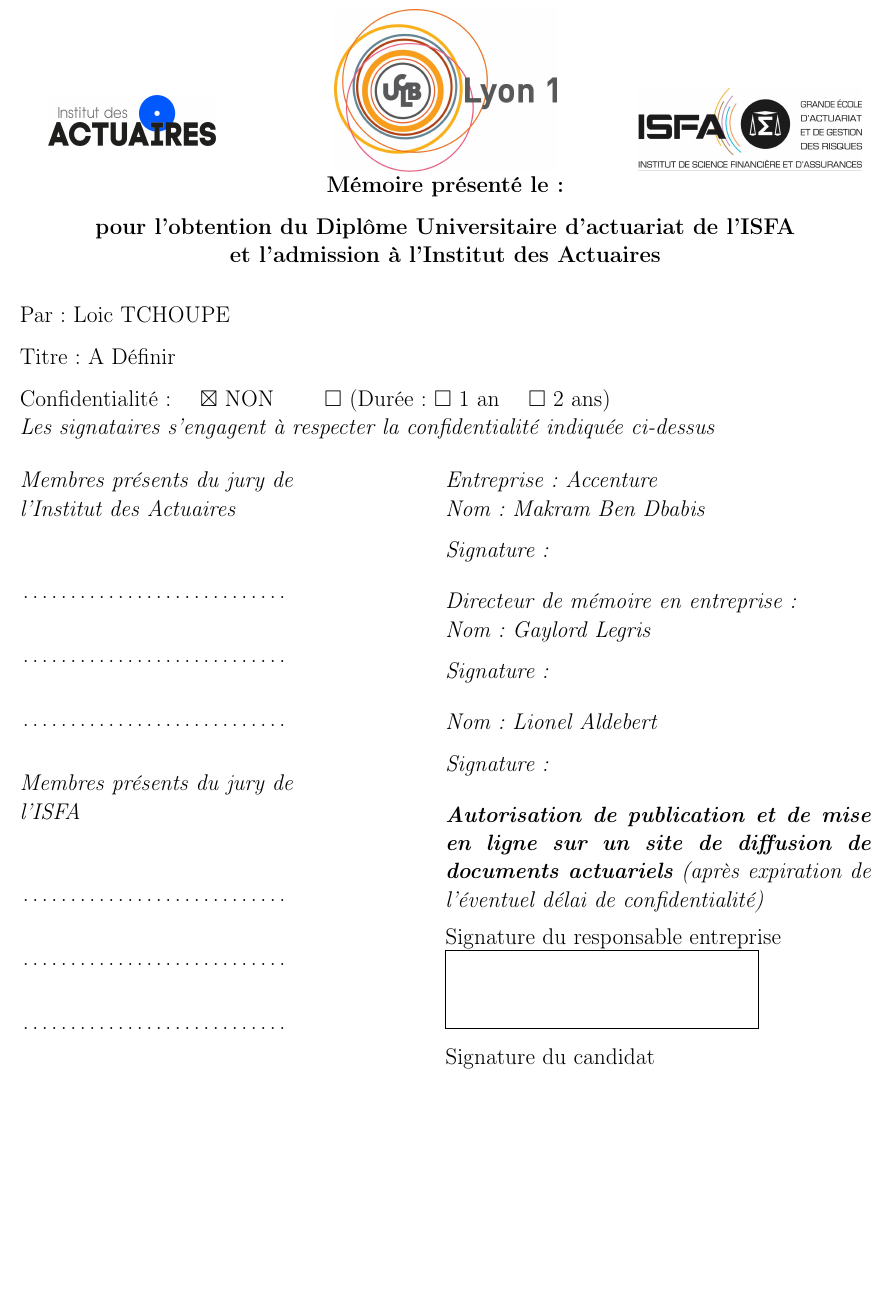
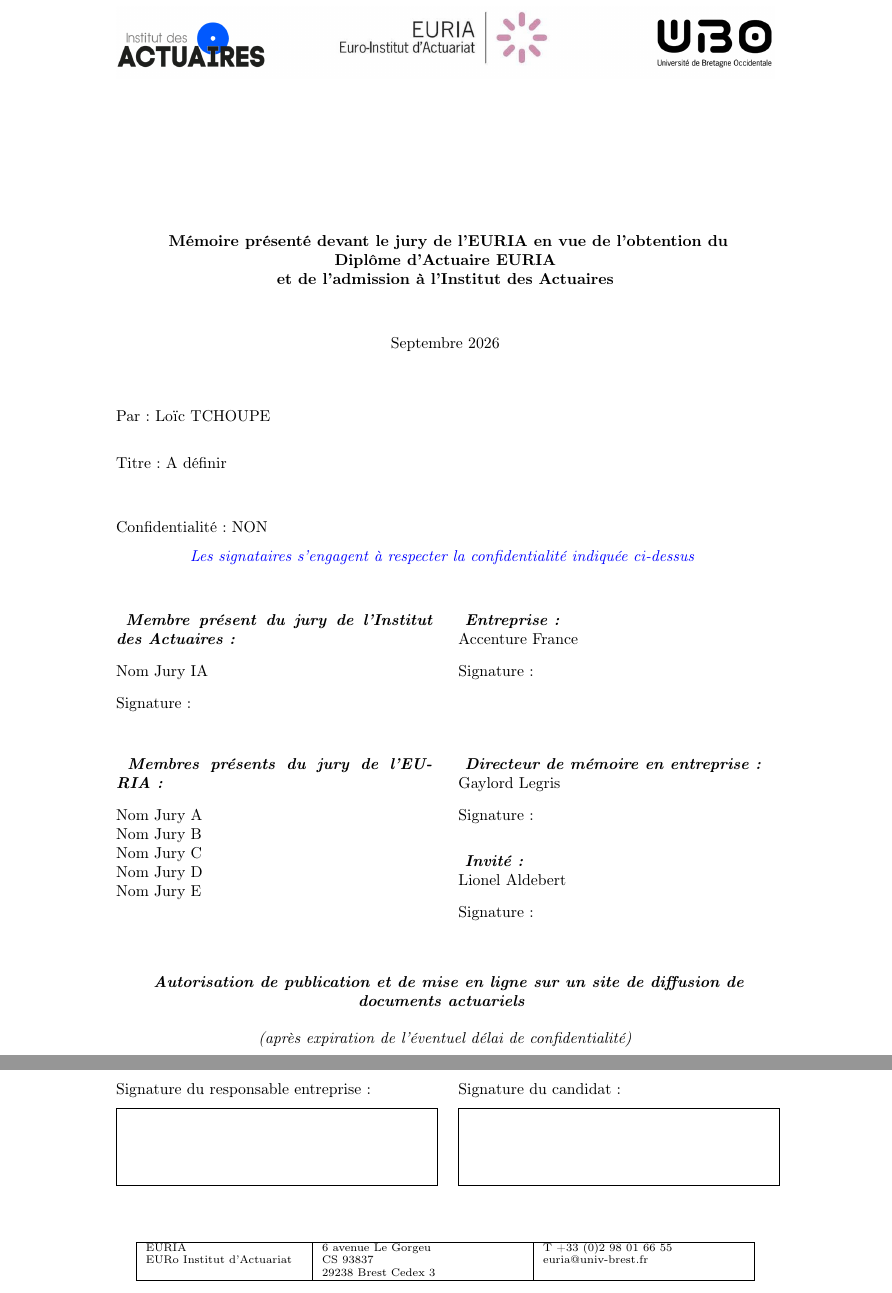
Before and after one commit to LoicTchoupeACN/memoire-ia-loic-tchoupe, a LaTeX thesis (code_latex/main.tex, which reads code_latex/0_page_de_garde/page_de_garde.tex): part of page 1 of 15 before the commit and two parts of pages 1 and 2 of 16 after it, the two joined at a grey line, cut at the place of the change, the shorter picture padded with empty space. Compiled offline with pdfLaTeX.

Commit message:
inittialisation page de garde

```diff
--- a/code_latex/0_page_de_garde/page_de_garde.tex
+++ b/code_latex/0_page_de_garde/page_de_garde.tex
@@ -1,65 +1,205 @@
-% La page de garde
-\begin{titlepage} % Utiliser l'environnement titlepage pour la page de garde
-% Définir une géométrie spécifique pour la page de titre pour éviter le débordement
-\newgeometry{inner=1cm, outer=1cm, top=1cm, bottom=0.5cm, includefoot=false, includehead=false}
-\pagenumbering{roman} % La numérotation commence ici si désiré pour les pages liminaires
-\thispagestyle{empty} % La page de garde ne doit pas avoir d'en-tête/pied de page
+\begin{tikzpicture}[remember picture, overlay]
+\node[yshift=-2cm] at (current page.north)
+{\includegraphics[width=\textwidth]{images/3en1bon.png}};
+\end{tikzpicture}
+\vspace*{2.0cm}
+\begin{center}
+\textbf{
+Mémoire présenté devant le jury de l'EURIA en vue de l'obtention du\\
+Diplôme d'Actuaire EURIA\\
+et de l'admission à l'Institut des Actuaires
+}
+\end{center}
 
-% --- START OF FIRST PAGE CONTENT (Logos d'origine rétablis) ---
-\begin{tikzpicture}[remember picture, overlay]
-% IMPORTANT: Ensure these image files exist in the 'images' subfolder and are valid!
-% Logos d'origine de la première page
-\node[xshift=-7cm, yshift=-3.1cm] at (current page.north) {\includegraphics[scale=0.11]{images/logo_ida.png}};
-\node[below = 0.5cm] at (current page.north) {\includegraphics[scale = 0.11]{images/ucbl.jpg}};
-\node[xshift=6.8cm, yshift=-3.3cm] at (current page.north) {\includegraphics[scale=0.11]{images/isfa_logo.jpg}};
-\end{tikzpicture}
+\vspace{0.8cm}
 
-\vspace*{2.5cm} % Réduction de l'espace vertical
+\begin{center}
+Septembre 2026
+\end{center}
 
-{\Large
-{\bfseries
+\vspace{1cm}
+
+Par : Loïc TCHOUPE\\
+
+Titre : A définir
+
+\vspace{0.8cm}
+
+Confidentialité : NON
+
 \begin{center}
-Mémoire présenté le : \\[0.3cm]
-pour l'obtention du Diplôme Universitaire d'actuariat de l'ISFA \\
-et l'admission à l'Institut des Actuaires
+\textcolor{blue}{
+\textit{
+Les signataires s'engagent à respecter la confidentialité indiquée ci-dessus
+}
+}
 \end{center}
+
+\vspace{0.8cm}
+
+%%%%%%%%%%%%%%%%%%%%%%%%%%%%%%%%%%%%%%%%%%%%%%%%%%
+%% JURY IA + ENTREPRISE
+%%%%%%%%%%%%%%%%%%%%%%%%%%%%%%%%%%%%%%%%%%%%%%%%%%
+
+\noindent
+\begin{minipage}[t]{0.48\textwidth}
+
+\textbf{\textit{
+Membre présent du jury de l'Institut des Actuaires :
+}}
+
+\vspace{0.3cm}
+
+Nom Jury IA
+
+\vspace{0.3cm}
+
+Signature :
+
+\end{minipage}
+\hfill
+\begin{minipage}[t]{0.48\textwidth}
+
+\textbf{\textit{
+Entreprise :
+}}
+
+Accenture France
+
+\vspace{0.3cm}
+
+Signature :
+
+\end{minipage}
+
+\vspace{0.8cm}
+
+%%%%%%%%%%%%%%%%%%%%%%%%%%%%%%%%%%%%%%%%%%%%%%%%%%
+%% JURY EURIA + DIRECTEUR
+%%%%%%%%%%%%%%%%%%%%%%%%%%%%%%%%%%%%%%%%%%%%%%%%%%
+
+\noindent
+\begin{minipage}[t]{0.48\textwidth}
+
+\textbf{\textit{
+Membres présents du jury de l'EURIA :
+}}
+
+\vspace{0.3cm}
+
+Nom Jury A\\
+Nom Jury B\\
+Nom Jury C\\
+Nom Jury D\\
+Nom Jury E
+
+\end{minipage}
+\hfill
+\begin{minipage}[t]{0.48\textwidth}
+
+\textbf{\textit{
+Directeur de mémoire en entreprise :
+}}
+
+Gaylord Legris
+
+\vspace{0.3cm}
+
+Signature :
+
+\vspace{0.6cm}
+
+\textbf{\textit{
+Invité :
+}}
+
+Lionel Aldebert
+
+\vspace{0.3cm}
+
+Signature :
+
+\end{minipage}
+
+\vfill
+
+%%%%%%%%%%%%%%%%%%%%%%%%%%%%%%%%%%%%%%%%%%%%%%%%%%
+%% AUTORISATION DE PUBLICATION
+%%%%%%%%%%%%%%%%%%%%%%%%%%%%%%%%%%%%%%%%%%%%%%%%%%
+
+\begin{center}
+
+\textbf{\textit{
+Autorisation de publication et de mise en ligne sur un site de diffusion
+de documents actuariels
+}}
+
+\vspace{0.2cm}
+
+\textit{
+(après expiration de l'éventuel délai de confidentialité)
 }
-\vspace*{0.5cm} % Réduction de l'espace vertical
 
-\noindent Par : Loic TCHOUPE \\[0.3cm]
-\noindent Titre : A Définir
-\\[0.3cm]
-\noindent Confidentialité : \quad $\boxtimes$ NON \qquad $\square$ (Durée : $\square$ 1 an \quad  $\square$ 2 ans)
-\\
-\textit{Les signataires s'engagent à respecter la confidentialité indiquée ci-dessus}
-\vspace*{0.5cm}
+\end{center}
 
-\noindent % Pour éviter un décalage horizontal au début
-\begin{minipage}[t]{0.5\textwidth}
-    \textit{Membres présents du jury de \\ l'Institut des Actuaires} \\[1.2cm]
-    \fillin{6cm} \\[0.8cm]
-    \fillin{6cm} \\[0.8cm]
-    \fillin{6cm} \\[0.8cm]
-    \textit{Membres présents du jury de \\ l'ISFA} \\[1.2cm]
-    \fillin{6cm} \\[0.8cm]
-    \fillin{6cm} \\[0.8cm]
-    \fillin{6cm}
-\end{minipage}%
-\begin{minipage}[t]{0.5\textwidth}
-    \textit{Entreprise : Accenture} \\
-    \textit{Nom : Makram Ben Dbabis} \\[0.3cm]
-    \textit{Signature :} \\[0.5cm]
-    \textit{Directeur de mémoire en entreprise :} \\
-    \textit{Nom : Gaylord Legris}  \\[0.3cm]
-    \textit{Signature :} \\[0.5cm]
-    \textit{Nom : Lionel Aldebert} \\[0.3cm]
-    \textit{Signature :} \\[0.5cm]
-    \textit{\textbf{Autorisation de publication et de mise en ligne sur un site de diffusion de documents actuariels} (après expiration de l'éventuel délai de confidentialité)} \\[0.2cm]
-    Signature du responsable entreprise \\
-    \framebox[7cm]{\rule{0mm}{1.5cm}} \\[0.3cm]
-    Signature du candidat \\
-    \framebox[7cm]{\rule{0mm}{1.5cm}}
+\vspace{0.8cm}
+
+\noindent
+\begin{minipage}[t]{0.48\textwidth}
+
+Signature du responsable entreprise :
+
+\vspace{0.2cm}
+
+\fbox{
+\begin{minipage}[c][1.5cm][c]{0.95\textwidth}
+\hfill
 \end{minipage}
 }
-% --- END OF FIRST PAGE CONTENT ---
-\end{titlepage}
+
+\end{minipage}
+\hfill
+\begin{minipage}[t]{0.48\textwidth}
+
+Signature du candidat :
+
+\vspace{0.2cm}
+
+\fbox{
+\begin{minipage}[c][1.5cm][c]{0.95\textwidth}
+\hfill
+\end{minipage}
+}
+
+\end{minipage}
+
+\vspace{1cm}
+
+%%%%%%%%%%%%%%%%%%%%%%%%%%%%%%%%%%%%%%%%%%%%%%%%%%
+%% COORDONNÉES EURIA
+%%%%%%%%%%%%%%%%%%%%%%%%%%%%%%%%%%%%%%%%%%%%%%%%%%
+
+\begin{center}
+
+\scriptsize
+
+\begin{tabular}{|m{35mm}|m{45mm}|m{45mm}|}
+\hline
+
+EURIA &
+6 avenue Le Gorgeu &
+T +33 (0)2 98 01 66 55 \\
+
+EURo Institut d'Actuariat &
+CS 93837 &
+euria@univ-brest.fr \\
+
+&
+29238 Brest Cedex 3 &
+\\
+
+\hline
+
+\end{tabular}
+
+\end{center}
```
Also changed, not shown: code_latex/main.tex (+2 -2 lines), code_latex/images/3en1.png (added), code_latex/images/3en1bon.png (added), code_latex/images/euria_logo.png (added), code_latex/images/isfa_logo.jpg (deleted), code_latex/images/ucbl.jpg (deleted), code_latex/main.pdf, 1 other file.
